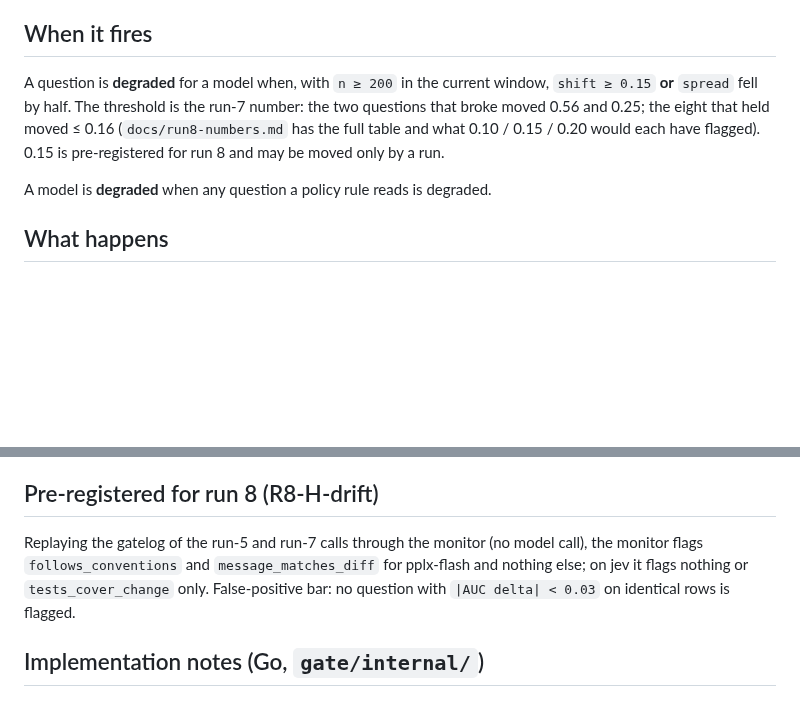
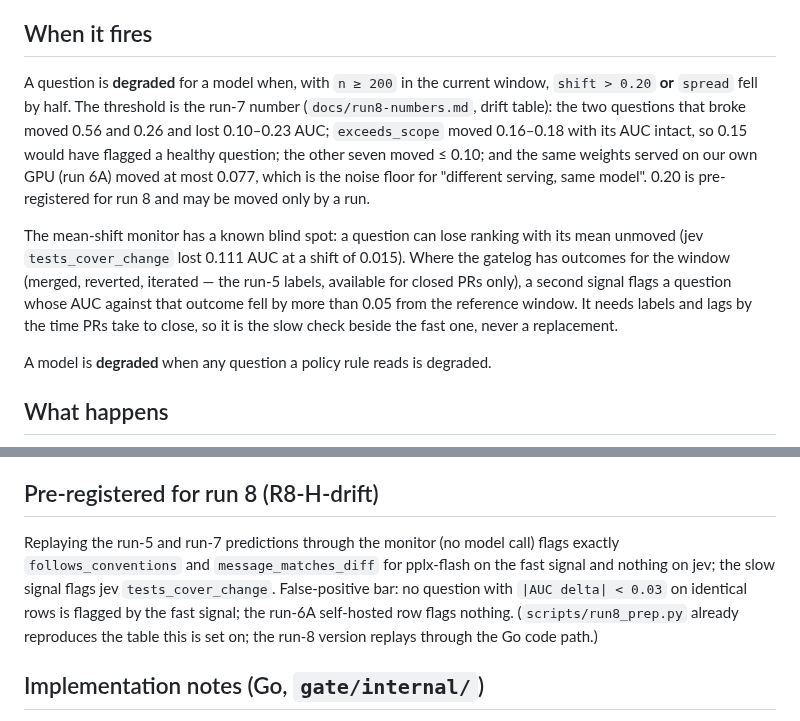
Before and after one commit to haalp/mergeone, a Markdown page: docs/drift-monitor.md, 2 parts joined by grey strips. Drawn GitHub-style; blank space fills up the shorter version.

Commit message:
drift monitor: threshold 0.20 (0.15 flags a healthy question), slow AUC signal for the blind spot, replay hypothesis

```diff
--- a/docs/drift-monitor.md
+++ b/docs/drift-monitor.md
@@ -27,9 +27,17 @@ spread, n per question, written by gatebench when the map is fit).
 ## When it fires
 
 A question is **degraded** for a model when, with `n ≥ 200` in the current window,
-`shift ≥ 0.15` **or** `spread` fell by half. The threshold is the run-7 number: the two questions that broke moved
-0.56 and 0.25; the eight that held moved ≤ 0.16 (`docs/run8-numbers.md` has the full table and what 0.10 / 0.15 /
-0.20 would each have flagged). 0.15 is pre-registered for run 8 and may be moved only by a run.
+`shift > 0.20` **or** `spread` fell by half. The threshold is the run-7 number (`docs/run8-numbers.md`, drift table):
+the two questions that broke moved 0.56 and 0.26 and lost 0.10–0.23 AUC; `exceeds_scope` moved 0.16–0.18 with its
+AUC intact, so 0.15 would have flagged a healthy question; the other seven moved ≤ 0.10; and the same weights served
+on our own GPU (run 6A) moved at most 0.077, which is the noise floor for "different serving, same model". 0.20 is
+pre-registered for run 8 and may be moved only by a run.
+
+The mean-shift monitor has a known blind spot: a question can lose ranking with its mean unmoved (jev
+`tests_cover_change` lost 0.111 AUC at a shift of 0.015). Where the gatelog has outcomes for the window (merged,
+reverted, iterated — the run-5 labels, available for closed PRs only), a second signal flags a question whose AUC
+against that outcome fell by more than 0.05 from the reference window. It needs labels and lags by the time PRs take
+to close, so it is the slow check beside the fast one, never a replacement.
 
 A model is **degraded** when any question a policy rule reads is degraded.
 
@@ -63,9 +71,11 @@ A model is **degraded** when any question a policy rule reads is degraded.
 
 ## Pre-registered for run 8 (R8-H-drift)
 
-Replaying the gatelog of the run-5 and run-7 calls through the monitor (no model call), the monitor flags
-`follows_conventions` and `message_matches_diff` for pplx-flash and nothing else; on jev it flags nothing or
-`tests_cover_change` only. False-positive bar: no question with `|AUC delta| < 0.03` on identical rows is flagged.
+Replaying the run-5 and run-7 predictions through the monitor (no model call) flags exactly `follows_conventions`
+and `message_matches_diff` for pplx-flash on the fast signal and nothing on jev; the slow signal flags jev
+`tests_cover_change`. False-positive bar: no question with `|AUC delta| < 0.03` on identical rows is flagged by the
+fast signal; the run-6A self-hosted row flags nothing. (`scripts/run8_prep.py` already reproduces the table this is
+set on; the run-8 version replays through the Go code path.)
 
 ## Implementation notes (Go, `gate/internal/`)
 
```
